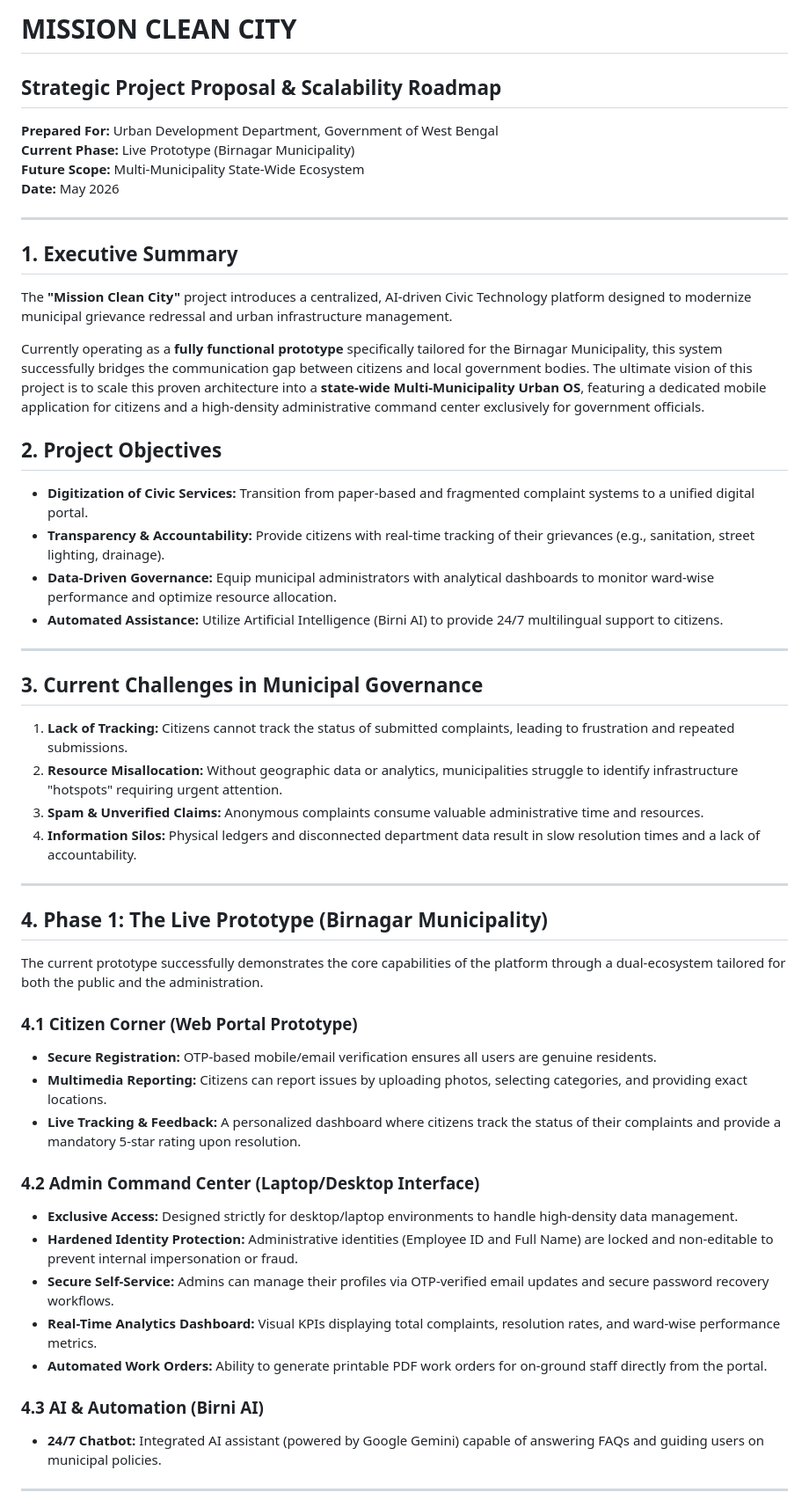
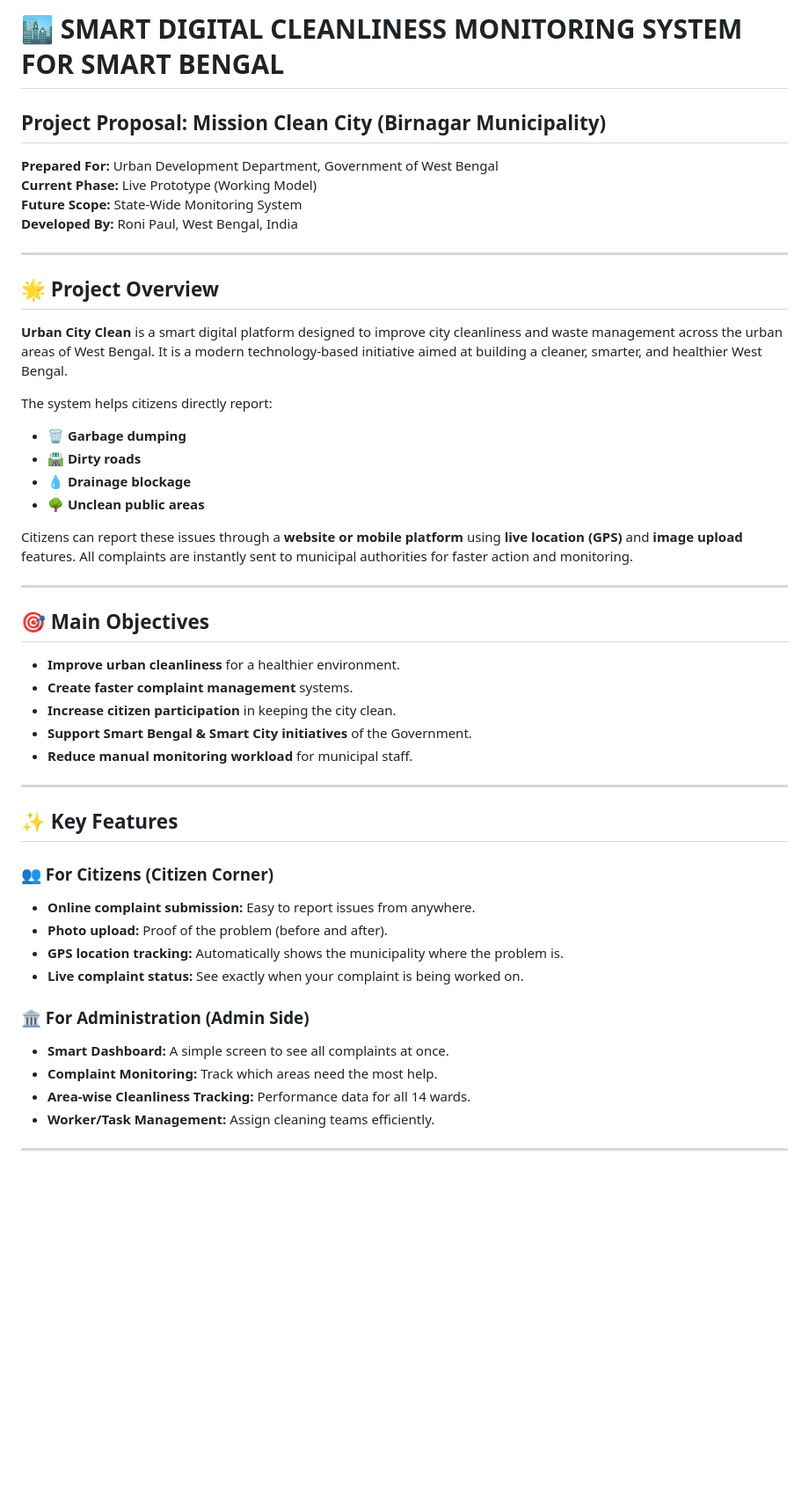
Before and after one commit to ronipaul2021/mission-clean-city, a Markdown page: Mission_Clean_City_Project_Proposal_WB.md, the part around one of its changes. Shown at 88% size. GitHub-like rendering; blank space fills up the shorter version.

Commit message:
docs: Update project proposal with simplified language and Smart Bengal vision

```diff
--- a/Mission_Clean_City_Project_Proposal_WB.md
+++ b/Mission_Clean_City_Project_Proposal_WB.md
@@ -1,51 +1,48 @@
-# MISSION CLEAN CITY
-## Strategic Project Proposal & Scalability Roadmap
+# 🏙️ SMART DIGITAL CLEANLINESS MONITORING SYSTEM FOR SMART BENGAL
+## Project Proposal: Mission Clean City (Birnagar Municipality)
 
 **Prepared For:** Urban Development Department, Government of West Bengal
-**Current Phase:** Live Prototype (Birnagar Municipality)
-**Future Scope:** Multi-Municipality State-Wide Ecosystem
-**Date:** May 2026
+**Current Phase:** Live Prototype (Working Model)
+**Future Scope:** State-Wide Monitoring System
+**Developed By:** Roni Paul, West Bengal, India
 
 ---
 
-## 1. Executive Summary
-The **"Mission Clean City"** project introduces a centralized, AI-driven Civic Technology platform designed to modernize municipal grievance redressal and urban infrastructure management.
+## 🌟 Project Overview
+**Urban City Clean** is a smart digital platform designed to improve city cleanliness and waste management across the urban areas of West Bengal. It is a modern technology-based initiative aimed at building a cleaner, smarter, and healthier West Bengal.
 
-Currently operating as a **fully functional prototype** specifically tailored for the Birnagar Municipality, this system successfully bridges the communication gap between citizens and local government bodies. The ultimate vision of this project is to scale this proven architecture into a **state-wide Multi-Municipality Urban OS**, featuring a dedicated mobile application for citizens and a high-density administrative command center exclusively for government officials.
+The system helps citizens directly report:
+*   🗑️ **Garbage dumping**
+*   🛣️ **Dirty roads**
+*   💧 **Drainage blockage**
+*   🌳 **Unclean public areas**
 
-## 2. Project Objectives
-* **Digitization of Civic Services:** Transition from paper-based and fragmented complaint systems to a unified digital portal.
-* **Transparency & Accountability:** Provide citizens with real-time tracking of their grievances (e.g., sanitation, street lighting, drainage).
-* **Data-Driven Governance:** Equip municipal administrators with analytical dashboards to monitor ward-wise performance and optimize resource allocation.
-* **Automated Assistance:** Utilize Artificial Intelligence (Birni AI) to provide 24/7 multilingual support to citizens.
+Citizens can report these issues through a **website or mobile platform** using **live location (GPS)** and **image upload** features. All complaints are instantly sent to municipal authorities for faster action and monitoring.
 
 ---
 
-## 3. Current Challenges in Municipal Governance
-1. **Lack of Tracking:** Citizens cannot track the status of submitted complaints, leading to frustration and repeated submissions.
-2. **Resource Misallocation:** Without geographic data or analytics, municipalities struggle to identify infrastructure "hotspots" requiring urgent attention.
-3. **Spam & Unverified Claims:** Anonymous complaints consume valuable administrative time and resources.
-4. **Information Silos:** Physical ledgers and disconnected department data result in slow resolution times and a lack of accountability.
+## 🎯 Main Objectives
+*   **Improve urban cleanliness** for a healthier environment.
+*   **Create faster complaint management** systems.
+*   **Increase citizen participation** in keeping the city clean.
+*   **Support Smart Bengal & Smart City initiatives** of the Government.
+*   **Reduce manual monitoring workload** for municipal staff.
 
 ---
 
-## 4. Phase 1: The Live Prototype (Birnagar Municipality)
-The current prototype successfully demonstrates the core capabilities of the platform through a dual-ecosystem tailored for both the public and the administration.
+## ✨ Key Features
 
-### 4.1 Citizen Corner (Web Portal Prototype)
-* **Secure Registration:** OTP-based mobile/email verification ensures all users are genuine residents.
-* **Multimedia Reporting:** Citizens can report issues by uploading photos, selecting categories, and providing exact locations.
-* **Live Tracking & Feedback:** A personalized dashboard where citizens track the status of their complaints and provide a mandatory 5-star rating upon resolution.
+### 👥 For Citizens (Citizen Corner)
+*   **Online complaint submission:** Easy to report issues from anywhere.
+*   **Photo upload:** Proof of the problem (before and after).
+*   **GPS location tracking:** Automatically shows the municipality where the problem is.
+*   **Live complaint status:** See exactly when your complaint is being worked on.
 
-### 4.2 Admin Command Center (Laptop/Desktop Interface)
-* **Exclusive Access:** Designed strictly for desktop/laptop environments to handle high-density data management.
-* **Hardened Identity Protection:** Administrative identities (Employee ID and Full Name) are locked and non-editable to prevent internal impersonation or fraud.
-* **Secure Self-Service:** Admins can manage their profiles via OTP-verified email updates and secure password recovery workflows.
-* **Real-Time Analytics Dashboard:** Visual KPIs displaying total complaints, resolution rates, and ward-wise performance metrics.
-* **Automated Work Orders:** Ability to generate printable PDF work orders for on-ground staff directly from the portal.
-
-### 4.3 AI & Automation (Birni AI)
-* **24/7 Chatbot:** Integrated AI assistant (powered by Google Gemini) capable of answering FAQs and guiding users on municipal policies.
+### 🏛️ For Administration (Admin Side)
+*   **Smart Dashboard:** A simple screen to see all complaints at once.
+*   **Complaint Monitoring:** Track which areas need the most help.
+*   **Area-wise Cleanliness Tracking:** Performance data for all 14 wards.
+*   **Worker/Task Management:** Assign cleaning teams efficiently.
 
 ---
 
```
Also changed, not shown: other parts of Mission_Clean_City_Project_Proposal_WB.md (+31 -29 lines).
